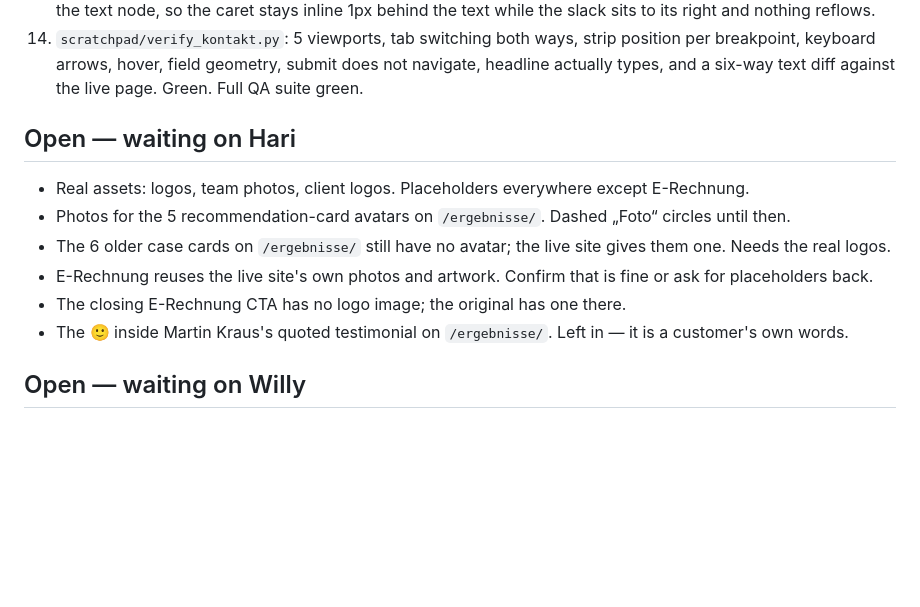
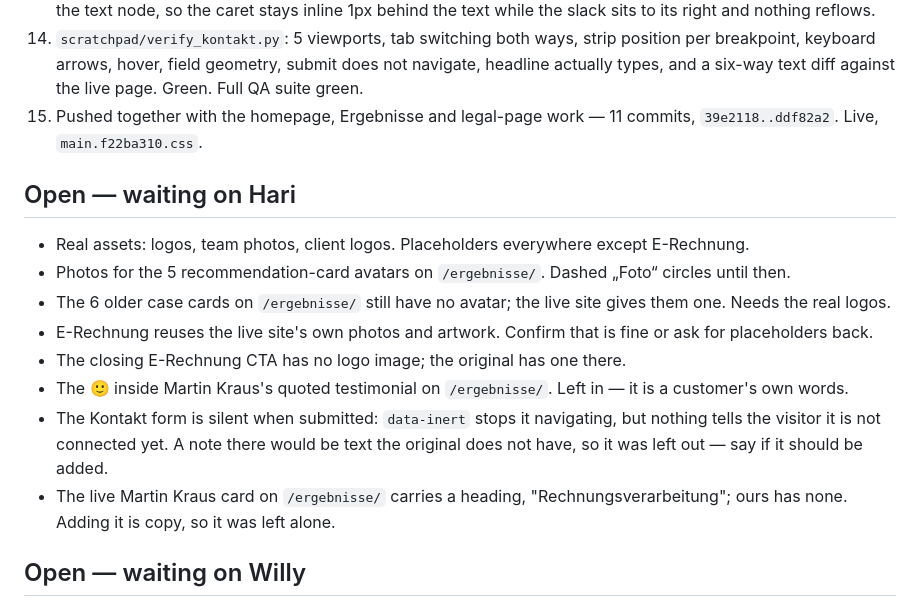
Before and after one commit to haritianaramparany3331-ship-it/KIBH-Webseite, a Markdown page: PROGRESS.md, the part around the change. GitHub-like rendering; blank space fills up the shorter version.

Commit message:
Note the deploy and two open questions in PROGRESS.md
Co-Authored-By: Claude Opus 5 <noreply@anthropic.com>
Claude-Session: https://claude.ai/code/session_01UuYPK4oRwYD8DcxetSjSsp

```diff
--- a/PROGRESS.md
+++ b/PROGRESS.md
@@ -158,6 +158,7 @@ Verified by driving both pages with Playwright, not by reading markup.
 12. Two spelling corrections on Hari's instruction, the only place our text departs from the original: it splits both verbs, German writes them closed up — "dich kennen zu lernen." → "dich kennenzulernen.", "zusammen zu arbeiten." → "zusammenzuarbeiten.".
 13. The caret trails the last typed letter. The width of the longest phrase is reserved on the wrapper rather than on the text node, so the caret stays inline 1px behind the text while the slack sits to its right and nothing reflows.
 14. `scratchpad/verify_kontakt.py`: 5 viewports, tab switching both ways, strip position per breakpoint, keyboard arrows, hover, field geometry, submit does not navigate, headline actually types, and a six-way text diff against the live page. Green. Full QA suite green.
+15. Pushed together with the homepage, Ergebnisse and legal-page work — 11 commits, `39e2118..ddf82a2`. Live, `main.f22ba310.css`.
 
 ## Open — waiting on Hari
 
@@ -167,6 +168,8 @@ Verified by driving both pages with Playwright, not by reading markup.
 - E-Rechnung reuses the live site's own photos and artwork. Confirm that is fine or ask for placeholders back.
 - The closing E-Rechnung CTA has no logo image; the original has one there.
 - The 🙂 inside Martin Kraus's quoted testimonial on `/ergebnisse/`. Left in — it is a customer's own words.
+- The Kontakt form is silent when submitted: `data-inert` stops it navigating, but nothing tells the visitor it is not connected yet. A note there would be text the original does not have, so it was left out — say if it should be added.
+- The live Martin Kraus card on `/ergebnisse/` carries a heading, "Rechnungsverarbeitung"; ours has none. Adding it is copy, so it was left alone.
 
 ## Open — waiting on Willy
 
```
